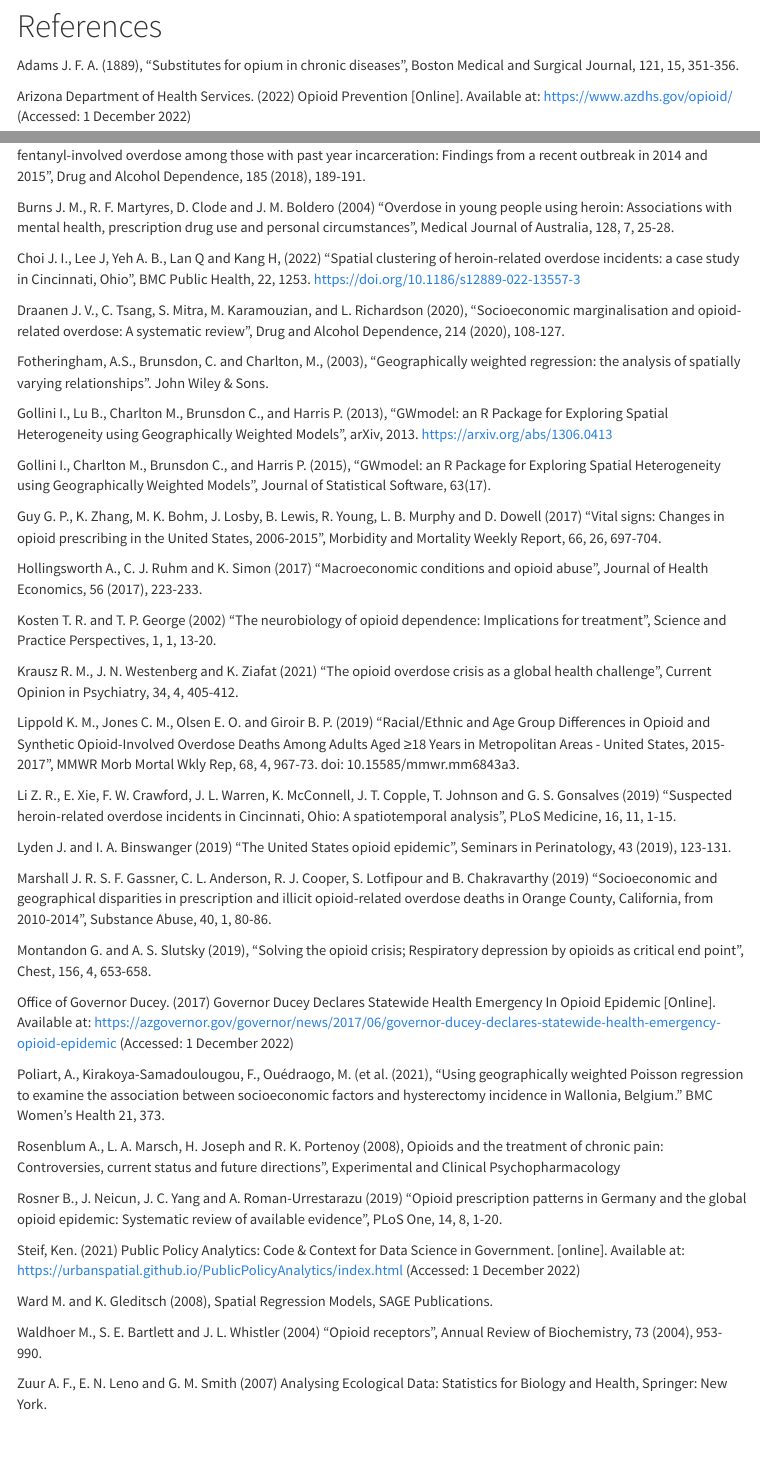
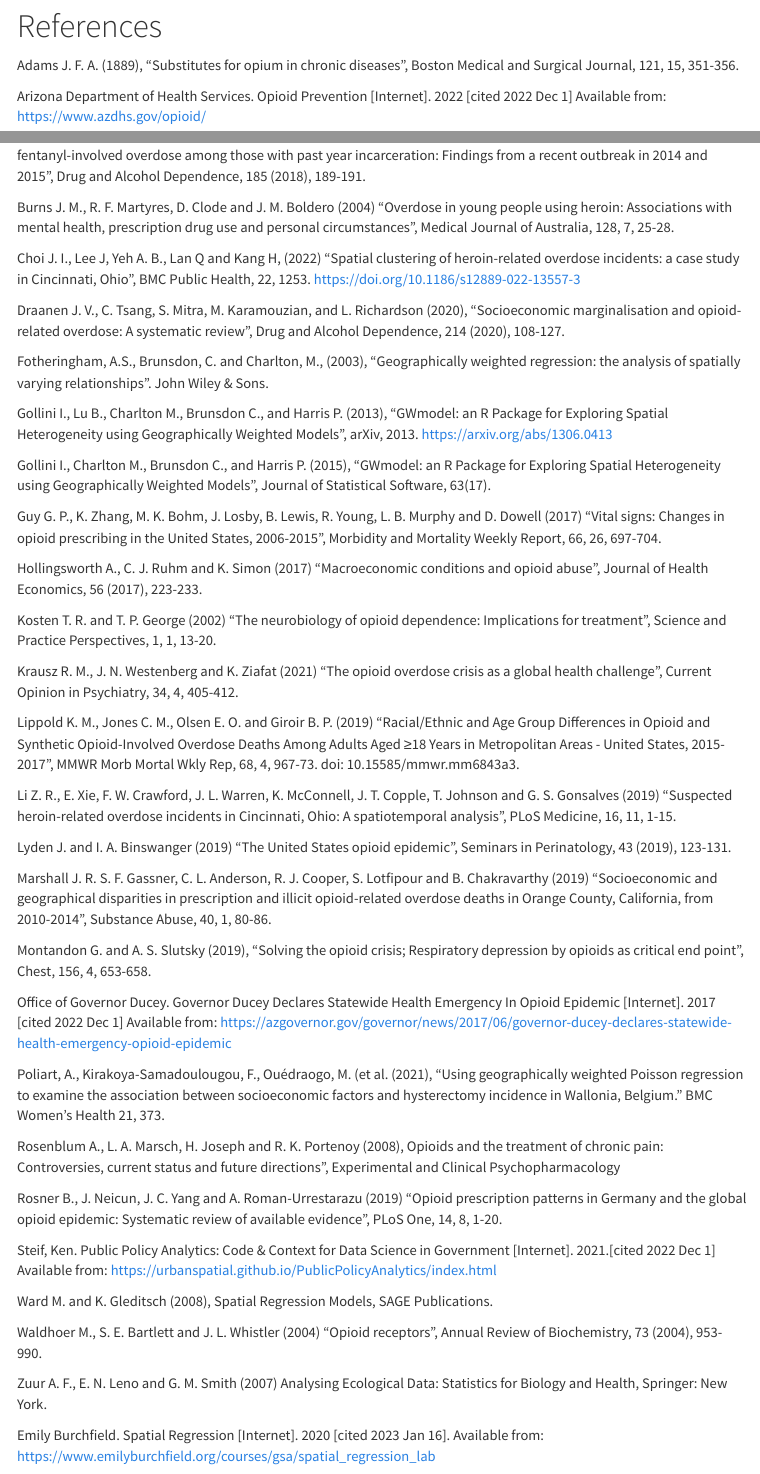
Before and after one commit to yinaanyachebelu/opioid-overdoses-spatial-analysis, an R Markdown document (docs/index.Rmd): the page in a window 1100 px wide, from 10560 px down, and a second part further down, joined at a grey line. Rendered offline with R 4.5, knitr and Pandoc, with nearby package versions; some code elsewhere in the file could not run offline; menus at the side of the page are left out.

Commit message:
Update index.Rmd

```diff
--- a/docs/index.Rmd
+++ b/docs/index.Rmd
@@ -1327,7 +1327,7 @@ Futhermore, the government should be proactive about interventions in neighborho
 
 Adams J. F. A. (1889), “Substitutes for opium in chronic diseases”, Boston Medical and Surgical Journal, 121, 15, 351-356.
 
-Arizona Department of Health Services. (2022) Opioid Prevention [Online]. Available at: https://www.azdhs.gov/opioid/ (Accessed: 1 December 2022)
+Arizona Department of Health Services. Opioid Prevention [Internet]. 2022 [cited 2022 Dec 1] Available from: https://www.azdhs.gov/opioid/
 
 Brinkley-Rubinstein L., A. Macmadu, B. D. L. Marshall, A. Heise, S. I. Ranapurwala, J. D. Rich, T. C. Green (2018) “Risk of fentanyl-involved overdose among those with past year incarceration: Findings from a recent outbreak in 2014 and 2015”, Drug and Alcohol Dependence, 185 (2018), 189-191.
 
@@ -1361,7 +1361,7 @@ Marshall J. R. S. F. Gassner, C. L. Anderson, R. J. Cooper, S. Lotfipour and B.
 
 Montandon G. and A. S. Slutsky (2019), “Solving the opioid crisis; Respiratory depression by opioids as critical end point”, Chest, 156, 4, 653-658.
 
-Office of Governor Ducey. (2017) Governor Ducey Declares Statewide Health Emergency In Opioid Epidemic [Online]. Available at: https://azgovernor.gov/governor/news/2017/06/governor-ducey-declares-statewide-health-emergency-opioid-epidemic (Accessed: 1 December 2022)
+Office of Governor Ducey. Governor Ducey Declares Statewide Health Emergency In Opioid Epidemic [Internet]. 2017 [cited 2022 Dec 1] Available from: https://azgovernor.gov/governor/news/2017/06/governor-ducey-declares-statewide-health-emergency-opioid-epidemic
 
 Poliart, A., Kirakoya-Samadoulougou, F., Ouédraogo, M. (et al. (2021), "Using geographically weighted Poisson regression to examine the association between socioeconomic factors and hysterectomy incidence in Wallonia, Belgium." BMC Women's Health 21, 373.
 
@@ -1369,10 +1369,12 @@ Rosenblum A., L. A. Marsch, H. Joseph and R. K. Portenoy (2008), Opioids and the
 
 Rosner B., J. Neicun, J. C. Yang and A. Roman-Urrestarazu (2019) “Opioid prescription patterns in Germany and the global opioid epidemic: Systematic review of available evidence”, PLoS One, 14, 8, 1-20.
 
-Steif, Ken. (2021) Public Policy Analytics: Code & Context for Data Science in Government. [online]. Available at: https://urbanspatial.github.io/PublicPolicyAnalytics/index.html (Accessed: 1 December 2022)
+Steif, Ken. Public Policy Analytics: Code & Context for Data Science in Government [Internet]. 2021.[cited 2022 Dec 1] Available from: https://urbanspatial.github.io/PublicPolicyAnalytics/index.html
 
 Ward M. and K. Gleditsch (2008), Spatial Regression Models, SAGE Publications.
 
 Waldhoer M., S. E. Bartlett and J. L. Whistler (2004) “Opioid receptors”, Annual Review of Biochemistry, 73 (2004), 953-990.
 
 Zuur A. F., E. N. Leno and G. M. Smith (2007) Analysing Ecological Data: Statistics for Biology and Health, Springer: New York.
+
+Emily Burchfield. Spatial Regression [Internet]. 2020 [cited 2023 Jan 16]. Available from: https://www.emilyburchfield.org/courses/gsa/spatial_regression_lab
```
Also changed, not shown: docs/index.Rmd (2 more changed lines).
